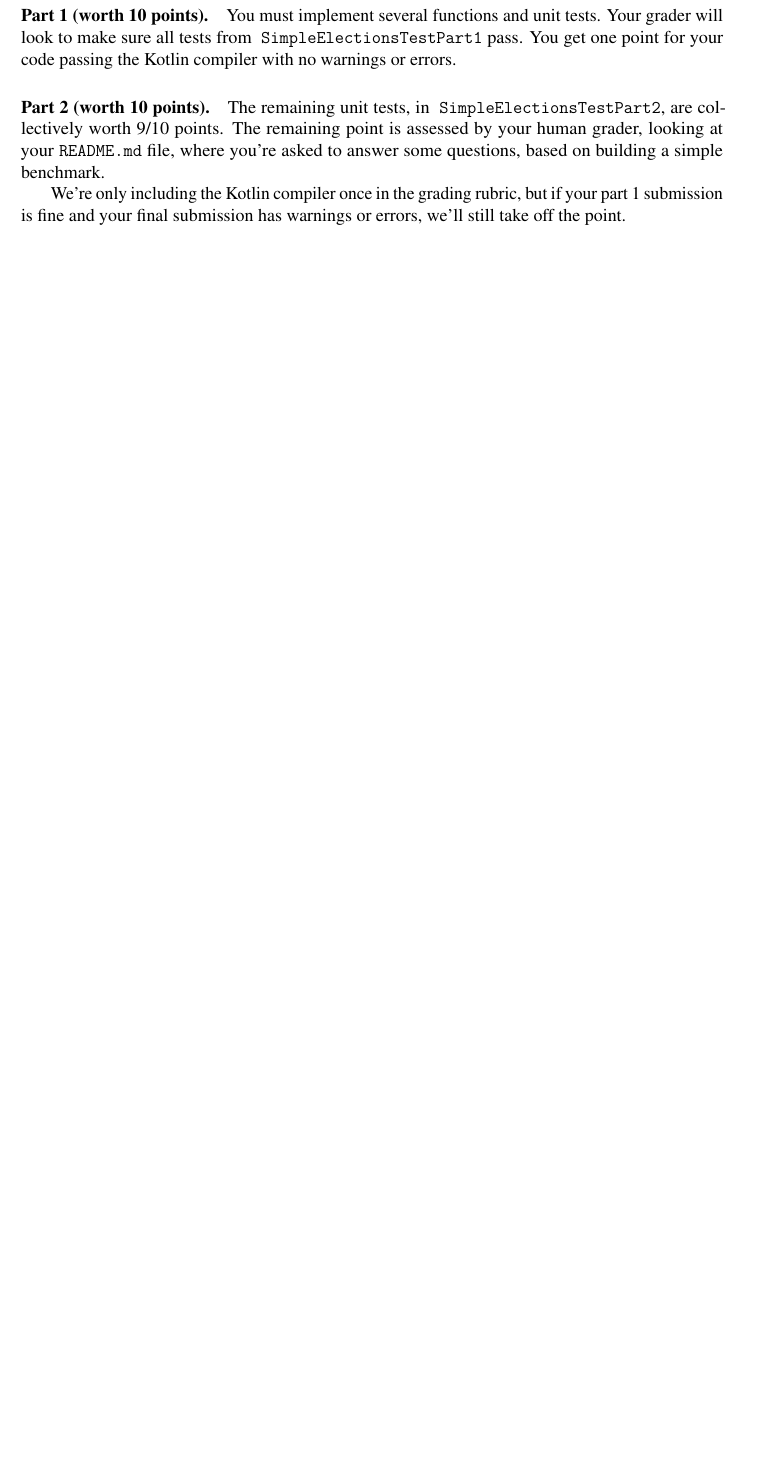
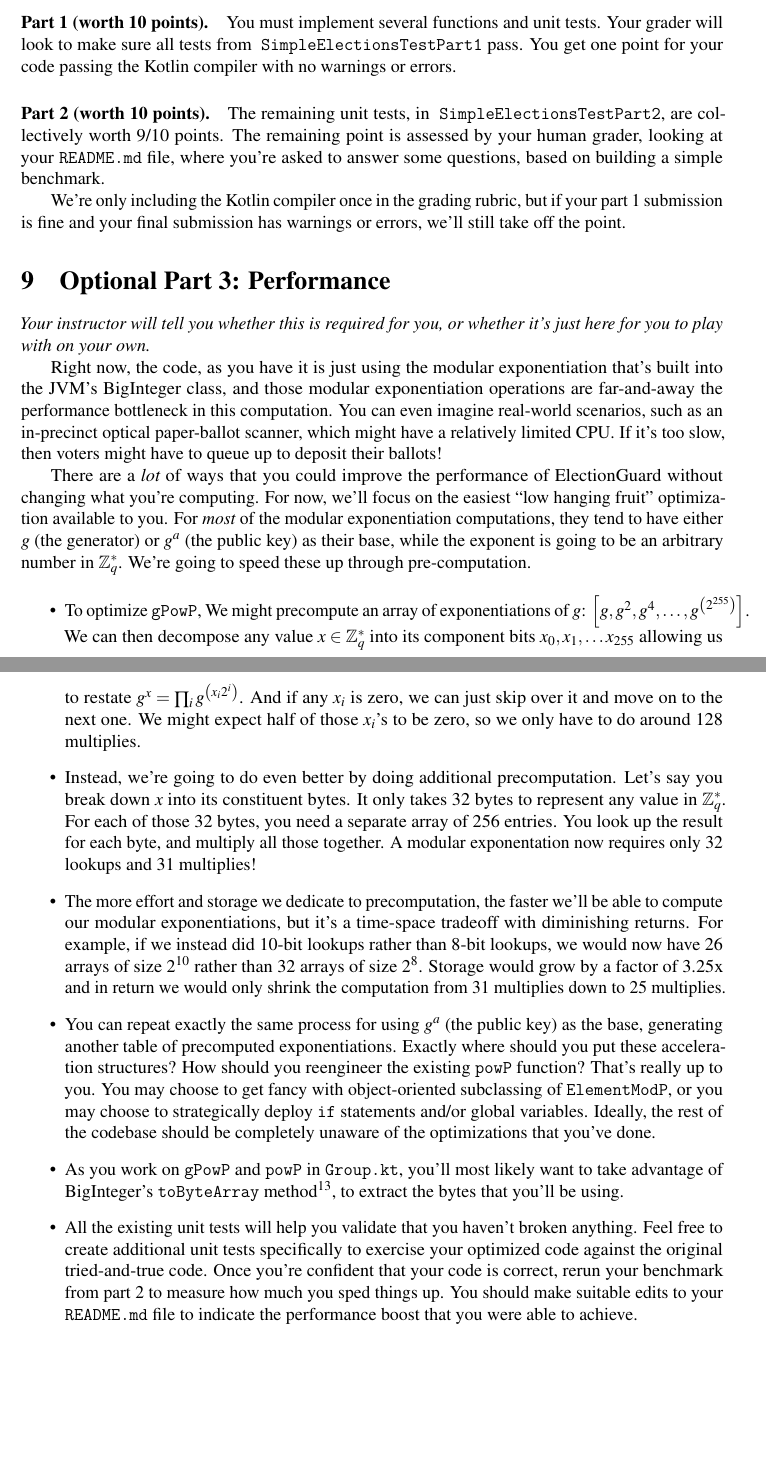
Before and after one commit to RiceComp427-Staff/electionguard-edu-resources, a LaTeX document (handout-kotlin.tex, which reads handout.tex): part of page 12 of 12 before the commit and two parts of pages 12 and 13 of 13 after it, the two joined at a grey line, cut so that both start at the same text, the shorter picture padded with empty space. The pictures show the PDF file handout-kotlin.pdf that the author committed with the source.

Commit message:
added Olivier's precomputation as "part3"

```diff
--- a/handout.tex
+++ b/handout.tex
@@ -815,4 +815,88 @@ We're only including \pythontt{mypy}\kotlin{the Kotlin compiler} once
 in the grading rubric, but if your part~1 submission is fine and your
 final submission has warnings or errors, we'll still take off the point.
 
+\section{Optional Part 3: Performance}
+
+{\em Your instructor will tell you whether this is required for you,
+or whether it's just here for you to play with on your own.}
+
+Right now, the code, as you have it is just using the modular
+exponentiation that's built into \python{Python / GnuMP}\kotlin{the
+  JVM's BigInteger class}, and those modular exponentiation operations
+are far-and-away the performance bottleneck in this computation.
+You can even imagine real-world scenarios, such as an in-precinct
+optical paper-ballot scanner, which might have a relatively limited
+CPU. If it's too slow, then voters might have to queue up to deposit
+their ballots!
+
+There are a {\em lot} of ways that you could improve the performance
+of ElectionGuard without changing what you're computing. For now,
+we'll focus on the easiest ``low hanging fruit'' optimization
+available to you. For {\em most} of the modular exponentiation
+computations, they tend to have either $g$ (the generator) or $g^a$
+(the public key) as their base, while the exponent is going to be
+an arbitrary number in $\mathbb{Z}_q^*$. We're going to speed these
+up through pre-computation.
+
+\begin{itemize}
+\item To optimize \pythontt{g\_pow\_p}\kotlintt{gPowP}, We might
+  precompute an array of exponentiations of $g$: $\left[g, g^2, g^4, \ldots,
+    g^{\left(2^{255}\right)}\right]$.
+  We can then decompose any value $x \in \mathbb{Z}_q^*$
+  into its component bits $x_{0},x_{1},\ldots x_{255}$
+  allowing us to restate $g^x = \prod_i g^{\left(x_i 2^i\right)}$. And if
+  any $x_i$ is zero, we can just skip over it and move on to the next one.
+  We might expect half of those $x_i$'s to be zero, so we only have to
+  do around 128 multiplies.
+
+\item Instead, we're going to do even better by doing additional
+  precomputation. Let's say you break down $x$ into its constituent bytes.
+  It only takes 32 bytes to represent any value in $\mathbb{Z}_q^*$.
+  For each of those 32 bytes, you need a separate array of 256 entries.
+  You look up the result for each byte, and multiply all those together.
+  A modular exponentation now requires only 32 lookups and 31 multiplies!
+
+\item The more effort and storage we dedicate to precomputation, the
+  faster we'll be able to compute our modular exponentiations, but
+  it's a time-space tradeoff with diminishing returns. For example, if
+  we instead did 10-bit lookups rather than 8-bit lookups, we would
+  now have 26 arrays of size $2^{10}$ rather than 32 arrays of size
+  $2^8$. Storage would grow by a factor of 3.25x and in return we
+  would only shrink the computation from 31 multiplies down to 25
+  multiplies.
+
+\item You can repeat exactly the same process for using $g^a$ (the public
+  key) as the base, generating another table of precomputed
+  exponentiations. Exactly where should you put these acceleration
+  structures? How should you reengineer the existing \pythontt{pow\_p}\kotlintt{powP}\ function?
+  That's really up to you. You may choose to get fancy with
+  object-oriented subclassing of {\tt ElementModP}, or you may choose
+  to strategically deploy {\tt if} statements and/or global variables.
+  Ideally, the rest of the codebase should be completely unaware of
+  the optimizations that you've done.
+
+\python{\item As you work on {\tt g\_pow\_p} and {\tt pow\_p} in {\tt
+      group.py}, you'll most likely want to take advantage of the {\tt
+      q\_to\_bytes} function, already present there, to
+    extract the bytes that you'll be using.}
+\kotlin{\item As you work on {\tt gPowP} and {\tt powP} in {\tt
+    Group.kt}, you'll most likely want to take advantage of
+  BigInteger's {\tt toByteArray}
+  method\footnote{\url{https://docs.oracle.com/javase/8/docs/api/java/math/BigInteger.html\#toByteArray--}},
+  to extract the bytes that you'll be using.}
+
+\item All the existing unit tests will help you validate that you
+  haven't broken anything. Feel free to create additional unit tests
+  specifically to exercise your optimized code against the original
+  tried-and-true code. Once you're confident that your code is
+  correct, rerun your benchmark from part 2 to measure how much you
+  sped things up. You should make suitable edits to your {\tt
+    README.md} file to indicate the performance boost that you were
+  able to achieve.
+\end{itemize}
+
+\noindent
+
+
+
 \end{document}
```
Also changed, not shown: README.md, handout-kotlin.pdf, handout-python.pdf, handout.tex (6 more changed lines).
